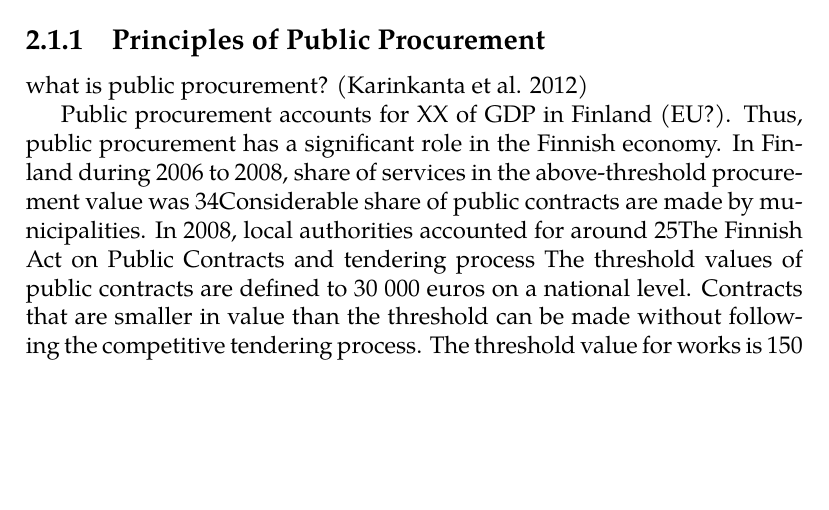
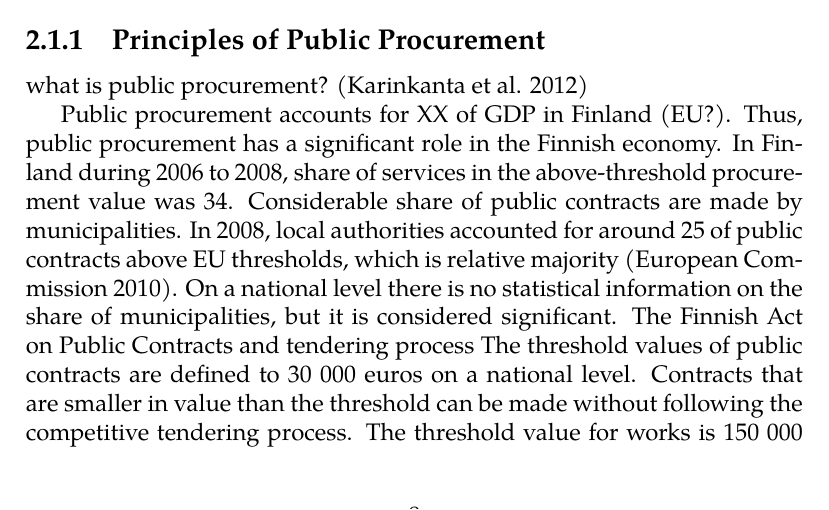
Before and after one commit to alansimi/dippa, a LaTeX thesis (dippa.tex): part of page 8 of 22 before the commit and part of page 8 of 23 after it, cut so that both start at the same text, the shorter picture padded with empty space. Compiled offline with pdfLaTeX; a LaTeX package or settings file that is missing is left out.

Commit message:
"Update"

```diff
--- a/dippa.tex
+++ b/dippa.tex
@@ -643,8 +643,8 @@ In this chapter, the theoretical background to the research is introduced and di
 what is public procurement? (Karinkanta et al. 2012)
 
 Public procurement accounts for XX  of GDP in Finland (EU?). Thus, public procurement has a significant role in the Finnish economy.
-In Finland during 2006 to 2008, share of services in the above-threshold procurement value was 34%.
-Considerable share of public contracts are made by municipalities. In 2008, local authorities accounted for around 25% of public contracts above EU thresholds, which is relative majority (European Commission 2010). On a national level there is no statistical information on the share of municipalities, but it is considered significant.
+In Finland during 2006 to 2008, share of services in the above-threshold procurement value was 34.
+Considerable share of public contracts are made by municipalities. In 2008, local authorities accounted for around 25 of public contracts above EU thresholds, which is relative majority (European Commission 2010). On a national level there is no statistical information on the share of municipalities, but it is considered significant.
 The Finnish Act on Public Contracts and tendering process
 The threshold values of public contracts are defined to 30 000 euros on a national level. Contracts that are smaller in value than the threshold can be made without following the competitive tendering process. The threshold value for works is 150 000 euros on a national level (Karinkanta et al. 2012)
 [Table of threshold values]
```
